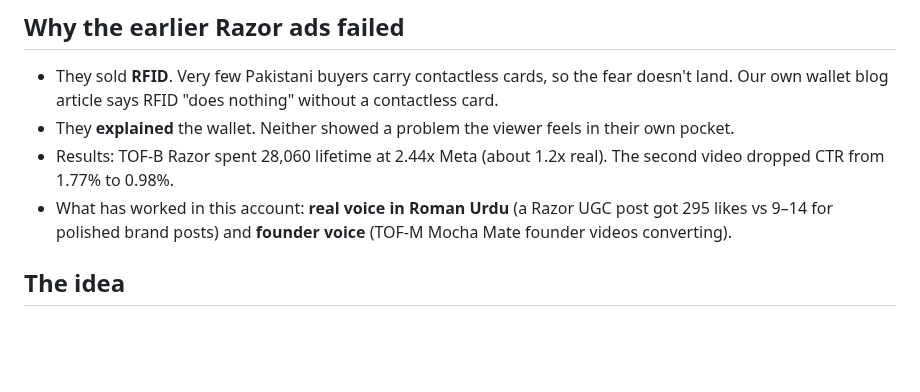
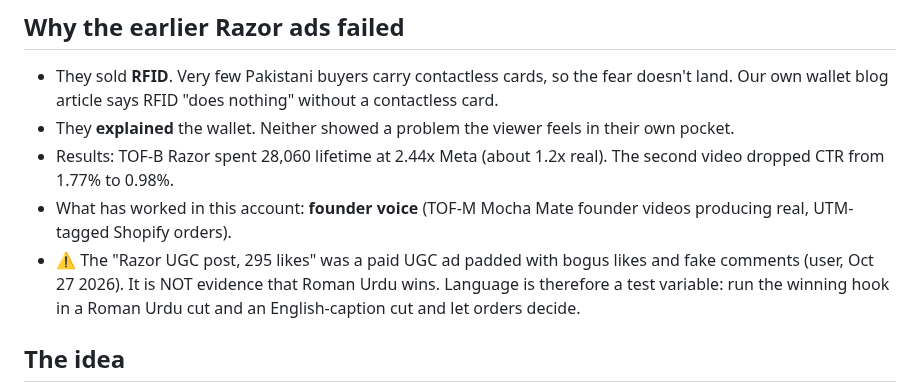
Before and after one commit to kordovanofficial-afk/KDV, a Markdown page: docs/video/RAZOR_AD_BRIEF.md, the part around the change. Rendered like a GitHub page; blank space fills up the shorter version.

Commit message:
Drop the faked Razor UGC post as evidence; make language a test variable
Co-Authored-By: Claude Opus 5.5 <noreply@anthropic.com>
Claude-Session: https://claude.ai/code/session_0113gRVoUz4VftuEgMt9wVK3

```diff
--- a/docs/video/RAZOR_AD_BRIEF.md
+++ b/docs/video/RAZOR_AD_BRIEF.md
@@ -10,8 +10,11 @@ push through the notch. Cash sits under the strap on the back. Not made to order
 - They **explained** the wallet. Neither showed a problem the viewer feels in their own pocket.
 - Results: TOF-B Razor spent 28,060 lifetime at 2.44x Meta (about 1.2x real). The second video
   dropped CTR from 1.77% to 0.98%.
-- What has worked in this account: **real voice in Roman Urdu** (a Razor UGC post got 295 likes vs
-  9–14 for polished brand posts) and **founder voice** (TOF-M Mocha Mate founder videos converting).
+- What has worked in this account: **founder voice** (TOF-M Mocha Mate founder videos producing real,
+  UTM-tagged Shopify orders).
+- ⚠️ The "Razor UGC post, 295 likes" was a paid UGC ad padded with bogus likes and fake comments
+  (user, Oct 27 2026). It is NOT evidence that Roman Urdu wins. Language is therefore a test variable:
+  run the winning hook in a Roman Urdu cut and an English-caption cut and let orders decide.
 
 ## The idea
 Pakistani men carry a fat bifold in the back pocket and sit on it all day, on a bike or in a car.
```
Also changed, not shown: CLAUDE.md (+2 -1 lines).
